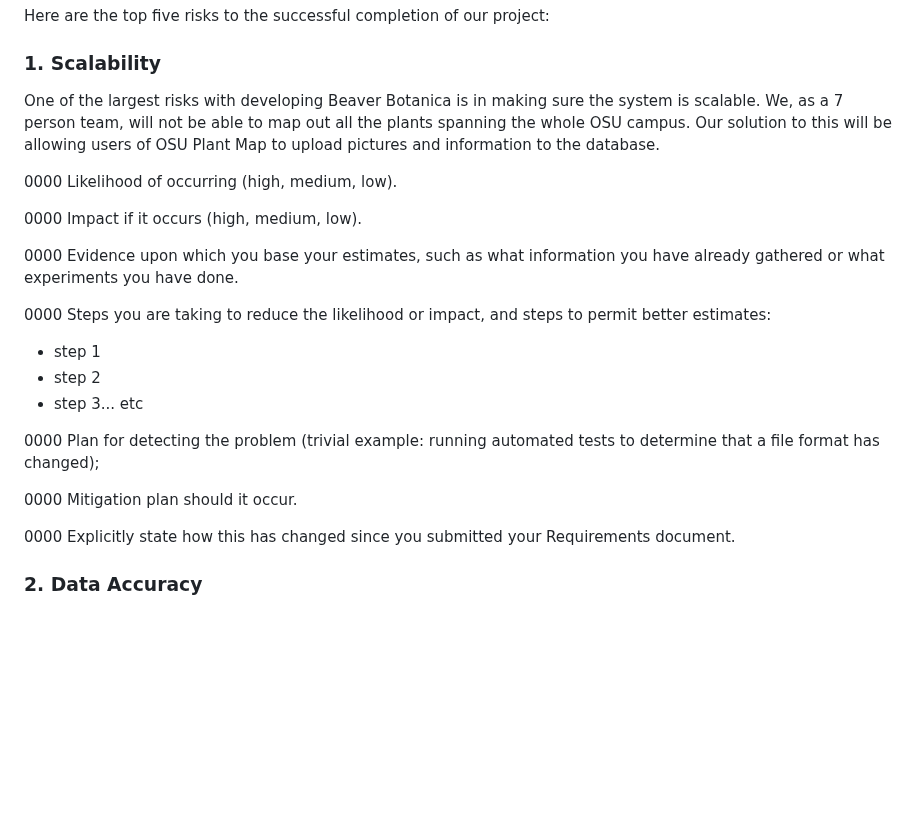
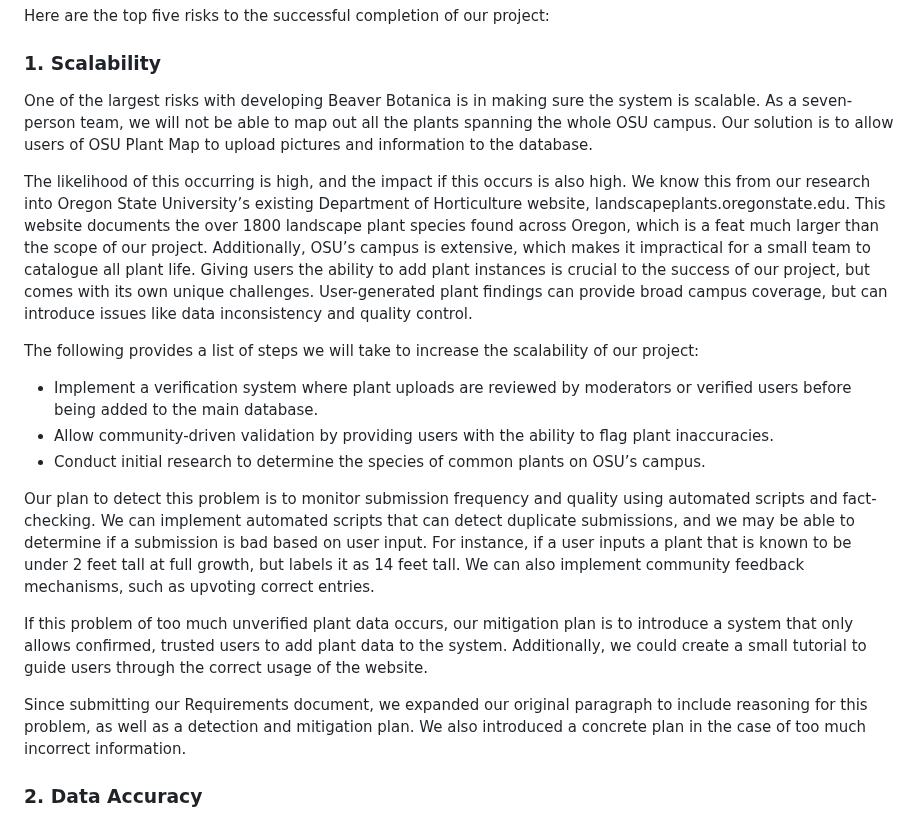
Before and after one commit to Flameis/CS362-Team3, a Markdown page: Beaver_Botanica.md, the part around the change. GitHub-like rendering; blank space fills up the shorter version.

Commit message:
Finished the scalability problem guidelines.

```diff
--- a/Beaver_Botanica.md
+++ b/Beaver_Botanica.md
@@ -437,24 +437,20 @@ Deliverables:
 Here are the top five risks to the successful completion of our project:
 
 ### 1. Scalability
-One of the largest risks with developing Beaver Botanica is in making sure the system is scalable. We, as a 7 person team, will not be able to map out all the plants spanning the whole OSU campus. Our solution to this will be allowing users of OSU Plant Map to upload pictures and information to the database.
+One of the largest risks with developing Beaver Botanica is in making sure the system is scalable. As a seven-person team, we will not be able to map out all the plants spanning the whole OSU campus. Our solution is to allow users of OSU Plant Map to upload pictures and information to the database.
 
-0000 Likelihood of occurring (high, medium, low).
+The likelihood of this occurring is high, and the impact if this occurs is also high. We know this from our research into Oregon State University’s existing Department of Horticulture website, landscapeplants.oregonstate.edu. This website documents the over 1800 landscape plant species found across Oregon, which is a feat much larger than the scope of our project. Additionally, OSU’s campus is extensive, which makes it impractical for a small team to catalogue all plant life. Giving users the ability to add plant instances is crucial to the success of our project, but comes with its own unique challenges. User-generated plant findings can provide broad campus coverage, but can introduce issues like data inconsistency and quality control.
 
-0000 Impact if it occurs (high, medium, low).
+The following provides a list of steps we will take to increase the scalability of our project:
+* Implement a verification system where plant uploads are reviewed by moderators or verified users before being added to the main database.
+* Allow community-driven validation by providing users with the ability to flag plant inaccuracies.
+* Conduct initial research to determine the species of common plants on OSU’s campus.
 
-0000 Evidence upon which you base your estimates, such as what information you have already gathered or what experiments you have done.
+Our plan to detect this problem is to monitor submission frequency and quality using automated scripts and fact-checking. We can implement automated scripts that can detect duplicate submissions, and we may be able to determine if a submission is bad based on user input. For instance, if a user inputs a plant that is known to be under 2 feet tall at full growth, but labels it as 14 feet tall. We can also implement community feedback mechanisms, such as upvoting correct entries.
 
-0000 Steps you are taking to reduce the likelihood or impact, and steps to permit better estimates:
-* step 1
-* step 2
-* step 3... etc
+If this problem of too much unverified plant data occurs, our mitigation plan is to introduce a system that only allows confirmed, trusted users to add plant data to the system. Additionally, we could create a small tutorial to guide users through the correct usage of the website.
 
-0000 Plan for detecting the problem (trivial example: running automated tests to determine that a file format has changed);
-
-0000 Mitigation plan should it occur.
-
-0000 Explicitly state how this has changed since you submitted your Requirements document.
+Since submitting our Requirements document, we expanded our original paragraph to include reasoning for this problem, as well as a detection and mitigation plan. We also introduced a concrete plan in the case of too much incorrect information.
 
 ### 2. Data Accuracy
 Ensuring the accuracy of plant data uploaded by users is a significant risk. Incorrect or misleading information could reduce the app's reliability and usefulness. To mitigate this, we will implement a verification process for user-submitted data.
```
